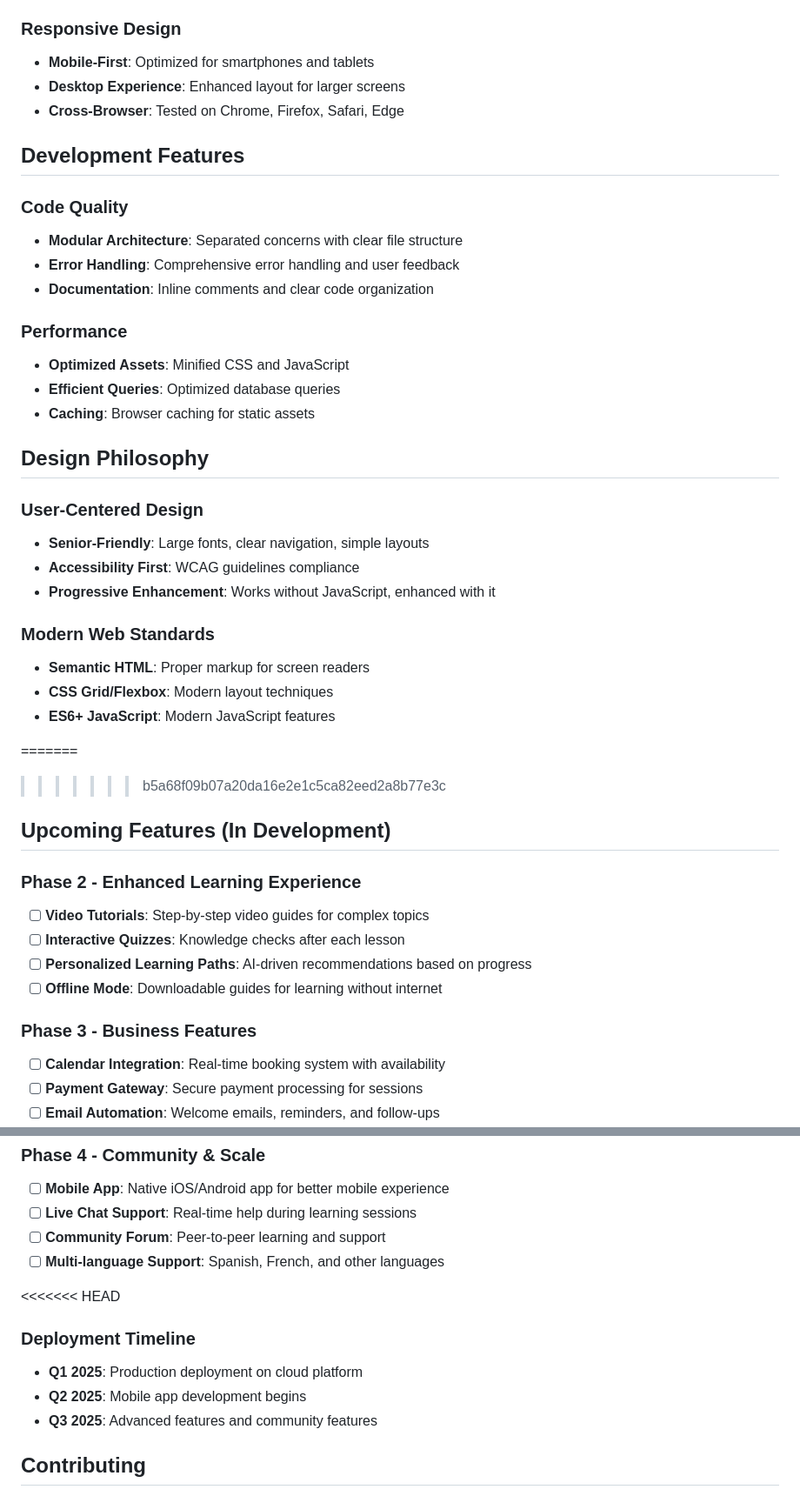
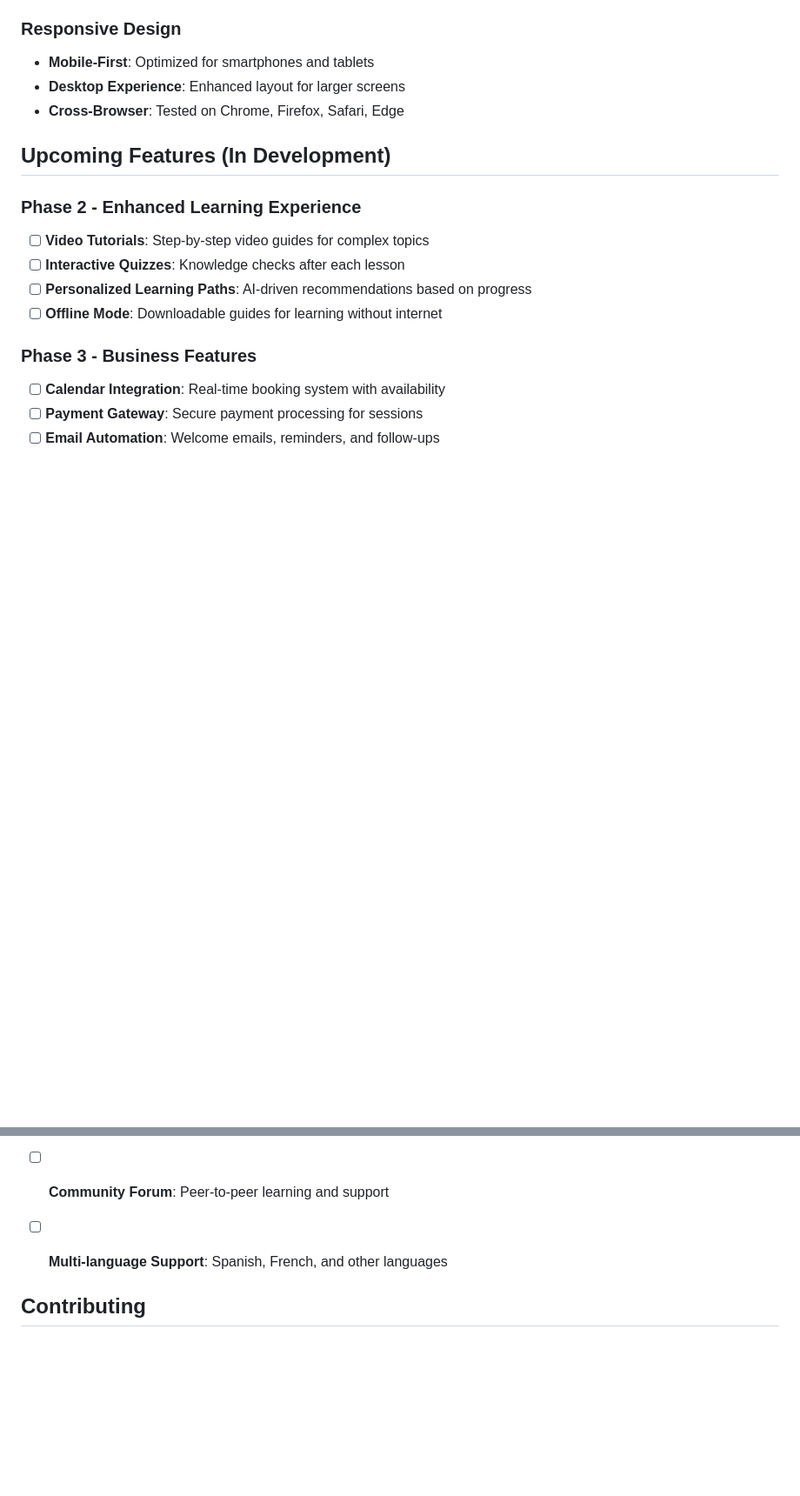
Before and after one commit to Gh110ost007/Senior-website, a Markdown page: README.md, 2 parts joined by grey strips. Shown: that part at 87% size. GitHub-like rendering; blank space fills up the shorter version.

```diff
--- a/README.md
+++ b/README.md
@@ -132,32 +132,6 @@ Every page loads quickly, works without JavaScript, and is fully accessible to s
 - **Cross-Browser**: Tested on Chrome, Firefox, Safari, Edge
 
 
-## Development Features
-
-### Code Quality
-- **Modular Architecture**: Separated concerns with clear file structure
-- **Error Handling**: Comprehensive error handling and user feedback
-- **Documentation**: Inline comments and clear code organization
-
-### Performance
-- **Optimized Assets**: Minified CSS and JavaScript
-- **Efficient Queries**: Optimized database queries
-- **Caching**: Browser caching for static assets
-
-## Design Philosophy
-
-### User-Centered Design
-- **Senior-Friendly**: Large fonts, clear navigation, simple layouts
-- **Accessibility First**: WCAG guidelines compliance
-- **Progressive Enhancement**: Works without JavaScript, enhanced with it
-
-### Modern Web Standards
-- **Semantic HTML**: Proper markup for screen readers
-- **CSS Grid/Flexbox**: Modern layout techniques
-- **ES6+ JavaScript**: Modern JavaScript features
-
-=======
->>>>>>> b5a68f09b07a20da16e2e1c5ca82eed2a8b77e3c
 ## Upcoming Features (In Development)
 
 ### Phase 2 - Enhanced Learning Experience
@@ -178,11 +152,6 @@ Every page loads quickly, works without JavaScript, and is fully accessible to s
 - [ ] **Community Forum**: Peer-to-peer learning and support
 - [ ] **Multi-language Support**: Spanish, French, and other languages
 
-<<<<<<< HEAD
-### Deployment Timeline
-- **Q1 2025**: Production deployment on cloud platform
-- **Q2 2025**: Mobile app development begins
-- **Q3 2025**: Advanced features and community features
 
 ## Contributing
 
```
